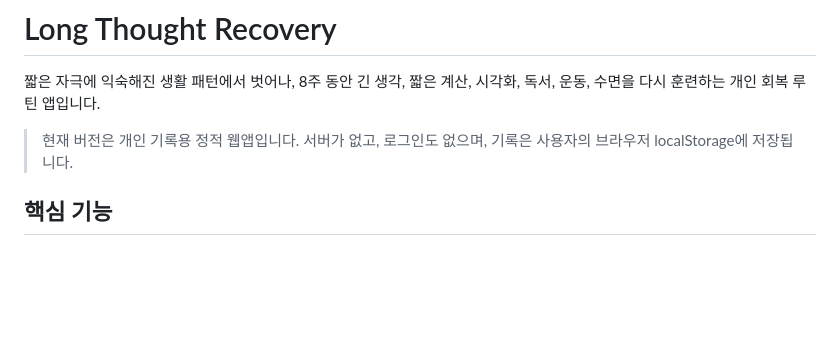
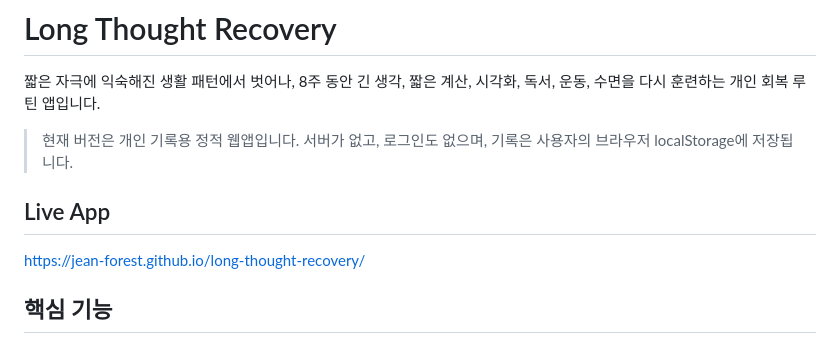
Before and after one commit to Jean-Forest/long-thought-recovery, a Markdown page: README.md, the part around the change. GitHub-like rendering; blank space fills up the shorter version.

Commit message:
Update README with live app link
Added a link to the live app in the README.

```diff
--- a/README.md
+++ b/README.md
@@ -3,6 +3,12 @@
 짧은 자극에 익숙해진 생활 패턴에서 벗어나, 8주 동안 긴 생각, 짧은 계산, 시각화, 독서, 운동, 수면을 다시 훈련하는 개인 회복 루틴 앱입니다.
 
 > 현재 버전은 개인 기록용 정적 웹앱입니다. 서버가 없고, 로그인도 없으며, 기록은 사용자의 브라우저 localStorage에 저장됩니다.
+
+
+## Live App
+
+https://jean-forest.github.io/long-thought-recovery/
+
 
 ## 핵심 기능
 
```
